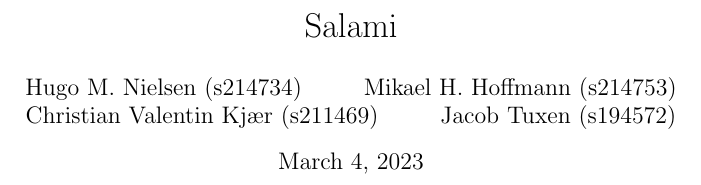
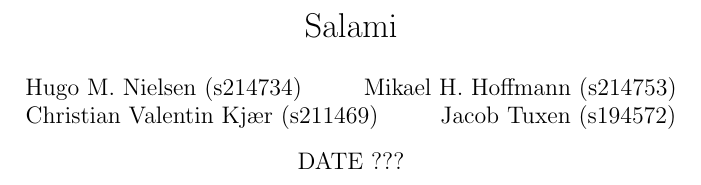
Before and after one commit to ElMiho/02525-project-2, a LaTeX document (main.tex): part of the page, cut so that both start at the same text. Compiled offline with pdfLaTeX.

Commit message:
Updates from Overleaf

```diff
--- a/main.tex
+++ b/main.tex
@@ -11,7 +11,7 @@
 
 \title{Salami}
 \author{Hugo M. Nielsen (s214734) \and Mikael H. Hoffmann (s214753) \and Christian Valentin Kjær (s211469) \and Jacob Tuxen (s194572)}
-\date{\today}
+\date{DATE ???}
 
 \begin{document}
 
```
